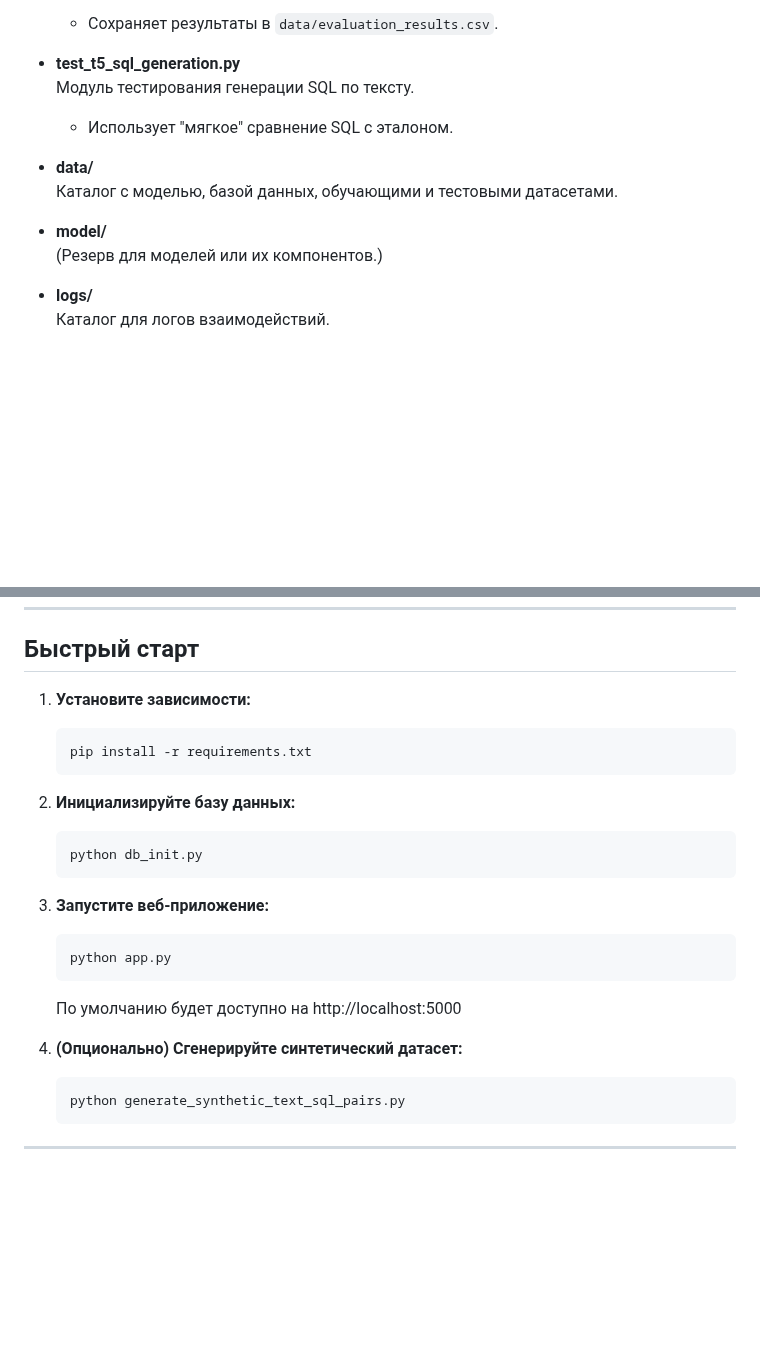
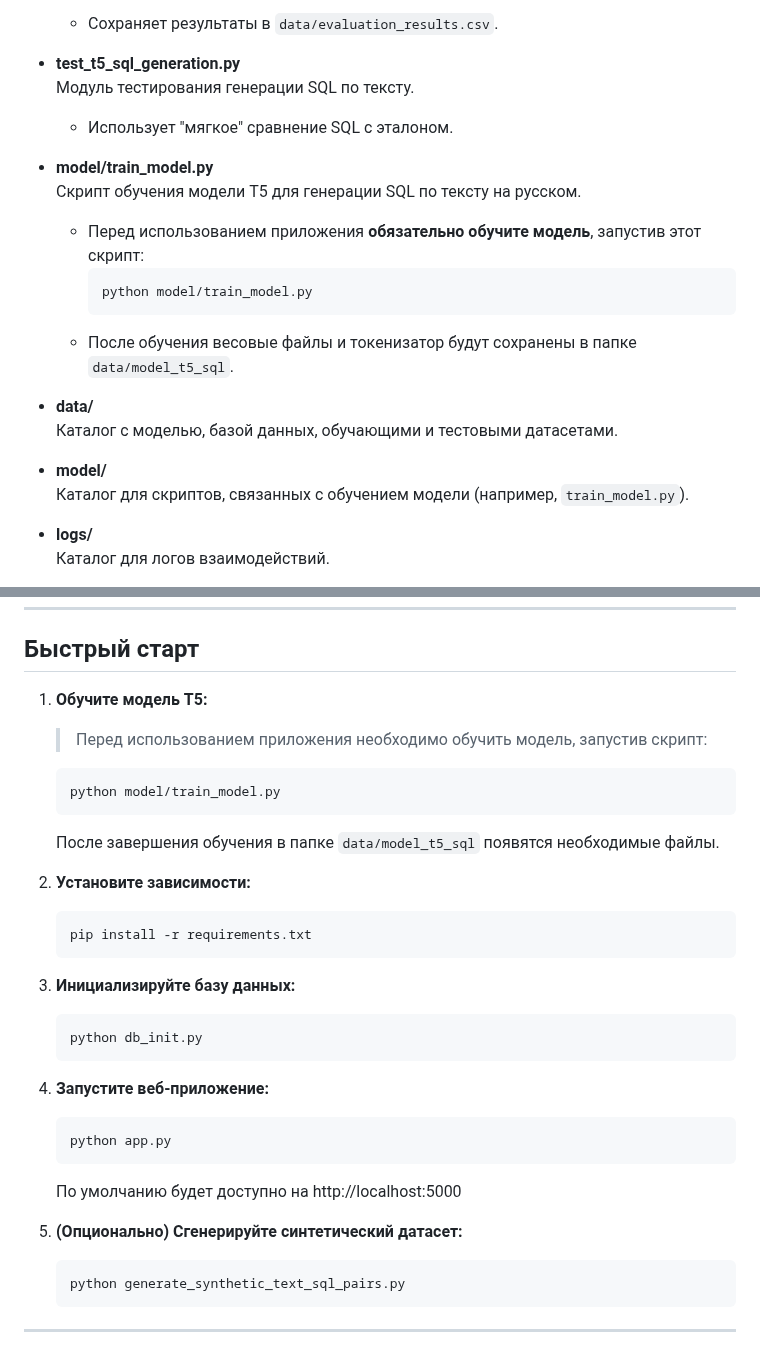
Before and after one commit to BlackCat-dev/chat_sql_bot, a Markdown page: README.md, 2 parts joined by grey strips. Drawn GitHub-style; blank space fills up the shorter version.

````diff
--- a/README.md
+++ b/README.md
@@ -51,11 +51,19 @@
   Модуль тестирования генерации SQL по тексту.
   - Использует "мягкое" сравнение SQL с эталоном.
 
+- **model/train_model.py**
+  Скрипт обучения модели T5 для генерации SQL по тексту на русском.
+  - Перед использованием приложения **обязательно обучите модель**, запустив этот скрипт:
+    ```
+    python model/train_model.py
+    ```
+  - После обучения весовые файлы и токенизатор будут сохранены в папке `data/model_t5_sql`.
+
 - **data/**
   Каталог с моделью, базой данных, обучающими и тестовыми датасетами.
 
 - **model/**
-  (Резерв для моделей или их компонентов.)
+  Каталог для скриптов, связанных с обучением модели (например, `train_model.py`).
 
 - **logs/**
   Каталог для логов взаимодействий.
@@ -73,23 +81,30 @@
 
 ## Быстрый старт
 
-1. **Установите зависимости:**
+1. **Обучите модель T5:**
+   > Перед использованием приложения необходимо обучить модель, запустив скрипт:
+   ```bash
+   python model/train_model.py
+   ```
+   После завершения обучения в папке `data/model_t5_sql` появятся необходимые файлы.
+
+2. **Установите зависимости:**
    ```bash
    pip install -r requirements.txt
    ```
 
-2. **Инициализируйте базу данных:**
+3. **Инициализируйте базу данных:**
    ```bash
    python db_init.py
    ```
 
-3. **Запустите веб-приложение:**
+4. **Запустите веб-приложение:**
    ```bash
    python app.py
    ```
    По умолчанию будет доступно на http://localhost:5000
 
-4. **(Опционально) Сгенерируйте синтетический датасет:**
+5. **(Опционально) Сгенерируйте синтетический датасет:**
    ```bash
    python generate_synthetic_text_sql_pairs.py
    ```
````
